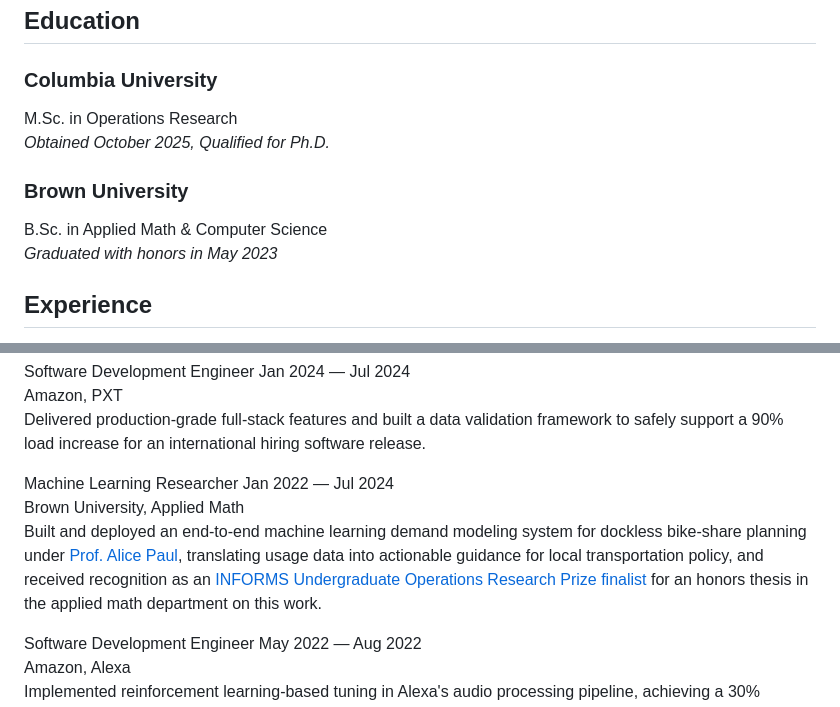
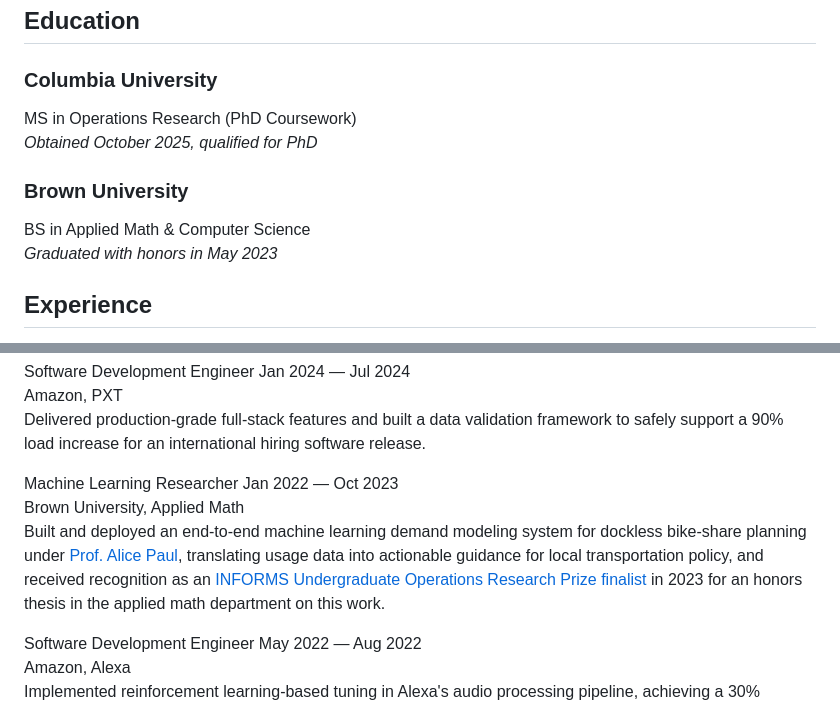
Before and after one commit to KyFlynn/kyranflynn-portfolio, a Markdown page: index.md, 2 parts joined by grey strips. GitHub-like rendering.

Commit message:
Education update

```diff
--- a/index.md
+++ b/index.md
@@ -28,15 +28,15 @@ I've studied data-driven decision making across both industry and academia. Here
 <div>
 
 ### Columbia University
-M.Sc. in Operations Research
-*Obtained October 2025, Qualified for Ph.D.*
+MS in Operations Research (PhD Coursework)
+*Obtained October 2025, qualified for PhD*
 
 </div>
 
 <div>
 
 ### Brown University
-B.Sc. in Applied Math & Computer Science
+BS in Applied Math & Computer Science
 *Graduated with honors in May 2023*
 
 </div>
@@ -86,11 +86,11 @@ Delivered production-grade full-stack features and built a data validation frame
 <div class="experience-entry">
 <div class="xp-head">
   <span class="role">Machine Learning Researcher</span>
-  <span class="date">Jan 2022 — Jul 2024</span>
+  <span class="date">Jan 2022 — Oct 2023</span>
 </div>
 <div class="company">Brown University, Applied Math</div>
 
-Built and deployed an end-to-end machine learning demand modeling system for dockless bike-share planning under [Prof. Alice Paul](https://alicepaul.github.io/), translating usage data into actionable guidance for local transportation policy, and received recognition as an [INFORMS Undergraduate Operations Research Prize finalist](https://www.informs.org/Recognizing-Excellence/Award-Recipients/Kyran-Flynn) for an honors thesis in the applied math department on this work.
+Built and deployed an end-to-end machine learning demand modeling system for dockless bike-share planning under [Prof. Alice Paul](https://alicepaul.github.io/), translating usage data into actionable guidance for local transportation policy, and received recognition as an [INFORMS Undergraduate Operations Research Prize finalist](https://www.informs.org/Recognizing-Excellence/Award-Recipients/Kyran-Flynn) in 2023 for an honors thesis in the applied math department on this work.
 
 </div>
 
```
